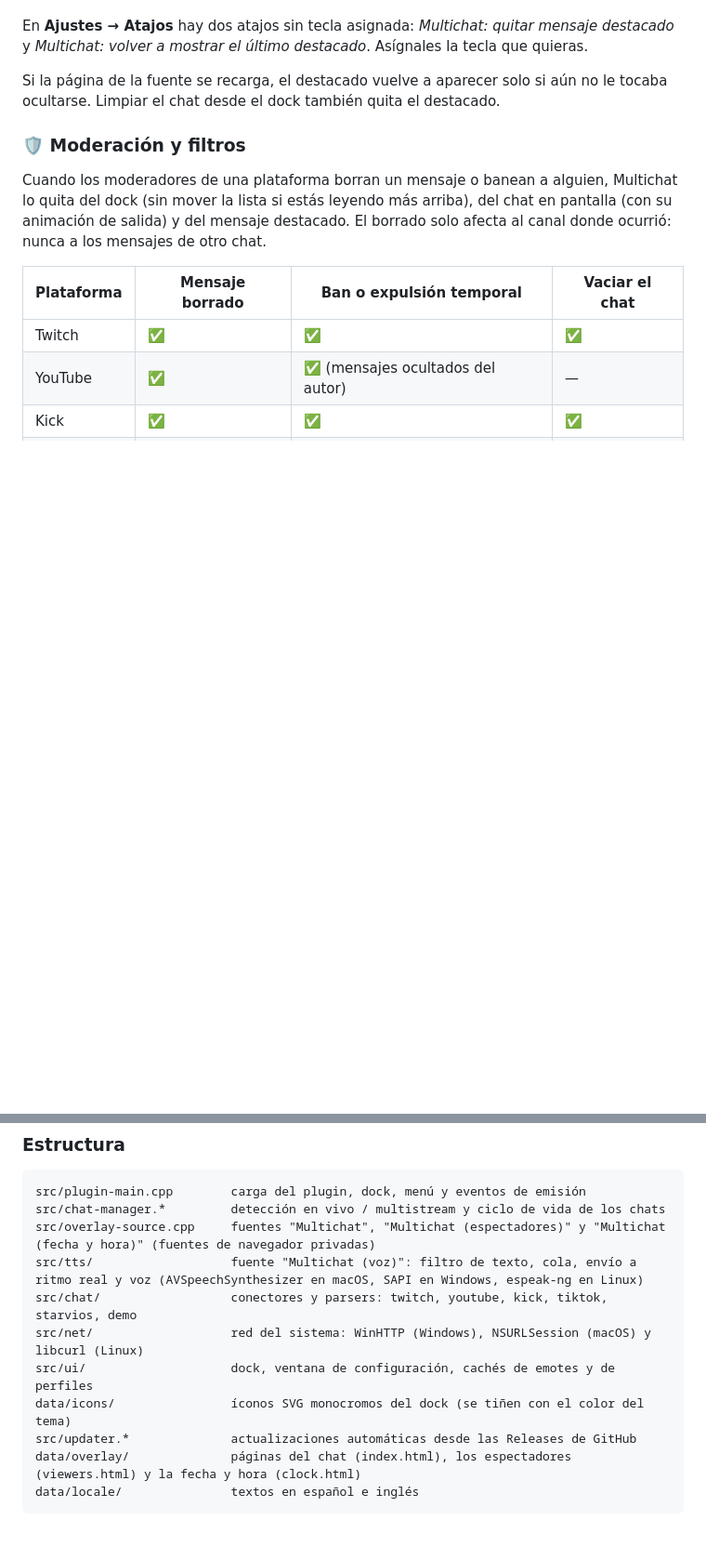
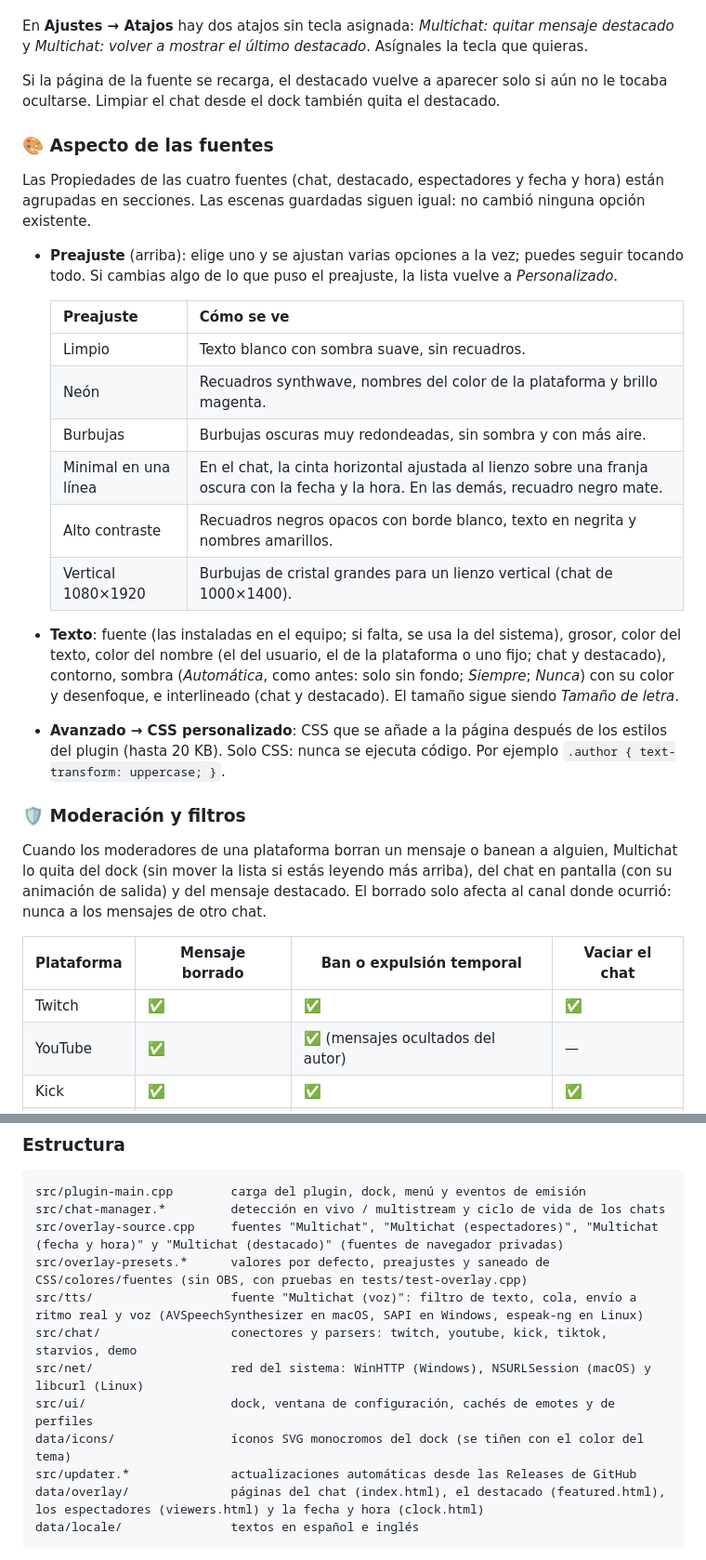
Before and after one commit to alejox/multi-chat, a Markdown page: README.md, 2 parts joined by grey strips. Shown at 93% size. Drawn GitHub-style; blank space fills up the shorter version.

Commit message:
docs(overlay): explicar preajustes, tipografía y CSS personalizado

````diff
--- a/README.md
+++ b/README.md
@@ -134,6 +135,24 @@ En sus **Propiedades** eliges la animación (deslizar, fundido, zoom o ninguna),
 En **Ajustes → Atajos** hay dos atajos sin tecla asignada: *Multichat: quitar mensaje destacado* y *Multichat: volver a mostrar el último destacado*. Asígnales la tecla que quieras.
 
 Si la página de la fuente se recarga, el destacado vuelve a aparecer solo si aún no le tocaba ocultarse. Limpiar el chat desde el dock también quita el destacado.
+
+### 🎨 Aspecto de las fuentes
+
+Las Propiedades de las cuatro fuentes (chat, destacado, espectadores y fecha y hora) están agrupadas en secciones. Las escenas guardadas siguen igual: no cambió ninguna opción existente.
+
+- **Preajuste** (arriba): elige uno y se ajustan varias opciones a la vez; puedes seguir tocando todo. Si cambias algo de lo que puso el preajuste, la lista vuelve a *Personalizado*.
+
+  | Preajuste | Cómo se ve |
+  |---|---|
+  | Limpio | Texto blanco con sombra suave, sin recuadros. |
+  | Neón | Recuadros synthwave, nombres del color de la plataforma y brillo magenta. |
+  | Burbujas | Burbujas oscuras muy redondeadas, sin sombra y con más aire. |
+  | Minimal en una línea | En el chat, la cinta horizontal ajustada al lienzo sobre una franja oscura con la fecha y la hora. En las demás, recuadro negro mate. |
+  | Alto contraste | Recuadros negros opacos con borde blanco, texto en negrita y nombres amarillos. |
+  | Vertical 1080×1920 | Burbujas de cristal grandes para un lienzo vertical (chat de 1000×1400). |
+
+- **Texto**: fuente (las instaladas en el equipo; si falta, se usa la del sistema), grosor, color del texto, color del nombre (el del usuario, el de la plataforma o uno fijo; chat y destacado), contorno, sombra (*Automática*, como antes: solo sin fondo; *Siempre*; *Nunca*) con su color y desenfoque, e interlineado (chat y destacado). El tamaño sigue siendo *Tamaño de letra*.
+- **Avanzado → CSS personalizado**: CSS que se añade a la página después de los estilos del plugin (hasta 20 KB). Solo CSS: nunca se ejecuta código. Por ejemplo `.author { text-transform: uppercase; }`.
 
 ### 🛡 Moderación y filtros
 
@@ -226,14 +245,15 @@ Cada push compila en GitHub Actions para Windows, macOS y Linux (`.github/workfl
 ```
 src/plugin-main.cpp        carga del plugin, dock, menú y eventos de emisión
 src/chat-manager.*         detección en vivo / multistream y ciclo de vida de los chats
-src/overlay-source.cpp     fuentes "Multichat", "Multichat (espectadores)" y "Multichat (fecha y hora)" (fuentes de navegador privadas)
+src/overlay-source.cpp     fuentes "Multichat", "Multichat (espectadores)", "Multichat (fecha y hora)" y "Multichat (destacado)" (fuentes de navegador privadas)
+src/overlay-presets.*      valores por defecto, preajustes y saneado de CSS/colores/fuentes (sin OBS, con pruebas en tests/test-overlay.cpp)
 src/tts/                   fuente "Multichat (voz)": filtro de texto, cola, envío a ritmo real y voz (AVSpeechSynthesizer en macOS, SAPI en Windows, espeak-ng en Linux)
 src/chat/                  conectores y parsers: twitch, youtube, kick, tiktok, starvios, demo
 src/net/                   red del sistema: WinHTTP (Windows), NSURLSession (macOS) y libcurl (Linux)
 src/ui/                    dock, ventana de configuración, cachés de emotes y de perfiles
 data/icons/                íconos SVG monocromos del dock (se tiñen con el color del tema)
 src/updater.*              actualizaciones automáticas desde las Releases de GitHub
-data/overlay/              páginas del chat (index.html), los espectadores (viewers.html) y la fecha y hora (clock.html)
+data/overlay/              páginas del chat (index.html), el destacado (featured.html), los espectadores (viewers.html) y la fecha y hora (clock.html)
 data/locale/               textos en español e inglés
 ```
 
````
Also changed, not shown: other parts of README.md (+3 -2 lines), odd/tasks/source-properties.md (+6 -2 lines).
